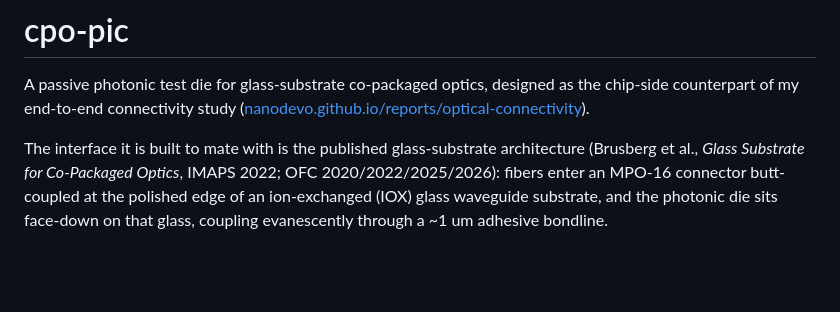
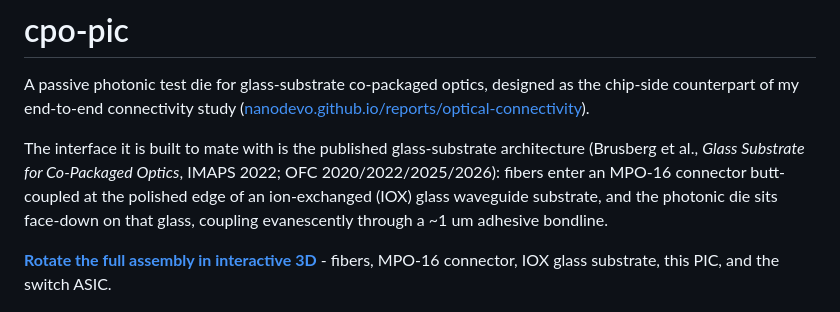
Before and after one commit to Nanodevo/cpo-pic, a Markdown page: README.md, the part around the change. GitHub-like rendering; blank space fills up the shorter version.

Commit message:
Link the interactive 3D assembly view

```diff
--- a/README.md
+++ b/README.md
@@ -10,6 +10,9 @@ IMAPS 2022; OFC 2020/2022/2025/2026): fibers enter an MPO-16 connector
 butt-coupled at the polished edge of an ion-exchanged (IOX) glass
 waveguide substrate, and the photonic die sits face-down on that glass,
 coupling evanescently through a ~1 um adhesive bondline.
+
+**[Rotate the full assembly in interactive 3D](https://nanodevo.github.io/reports/cpo-3d.html)** -
+fibers, MPO-16 connector, IOX glass substrate, this PIC, and the switch ASIC.
 
 ![layout](build/cpo_pic.png)
 
```
